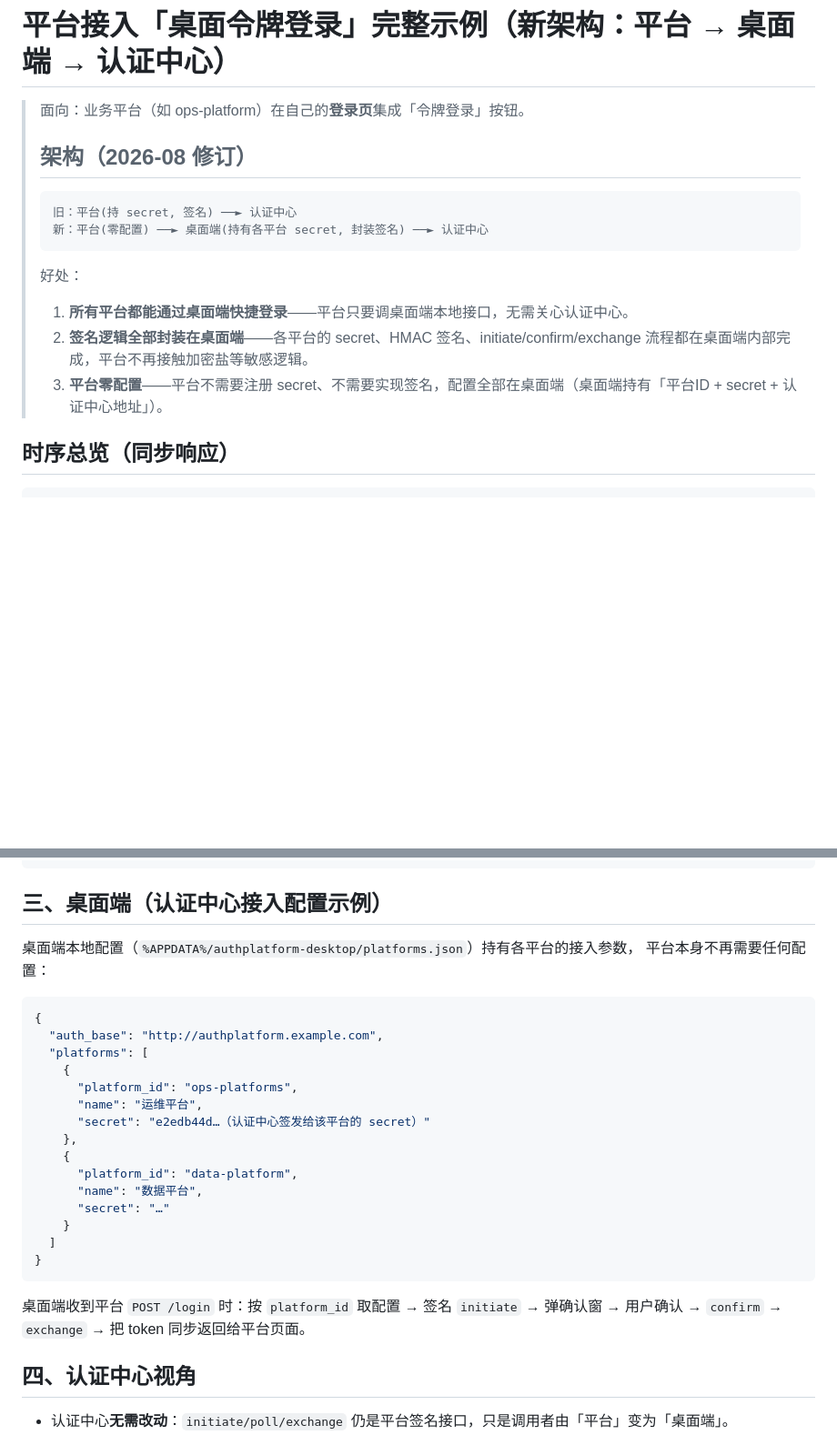
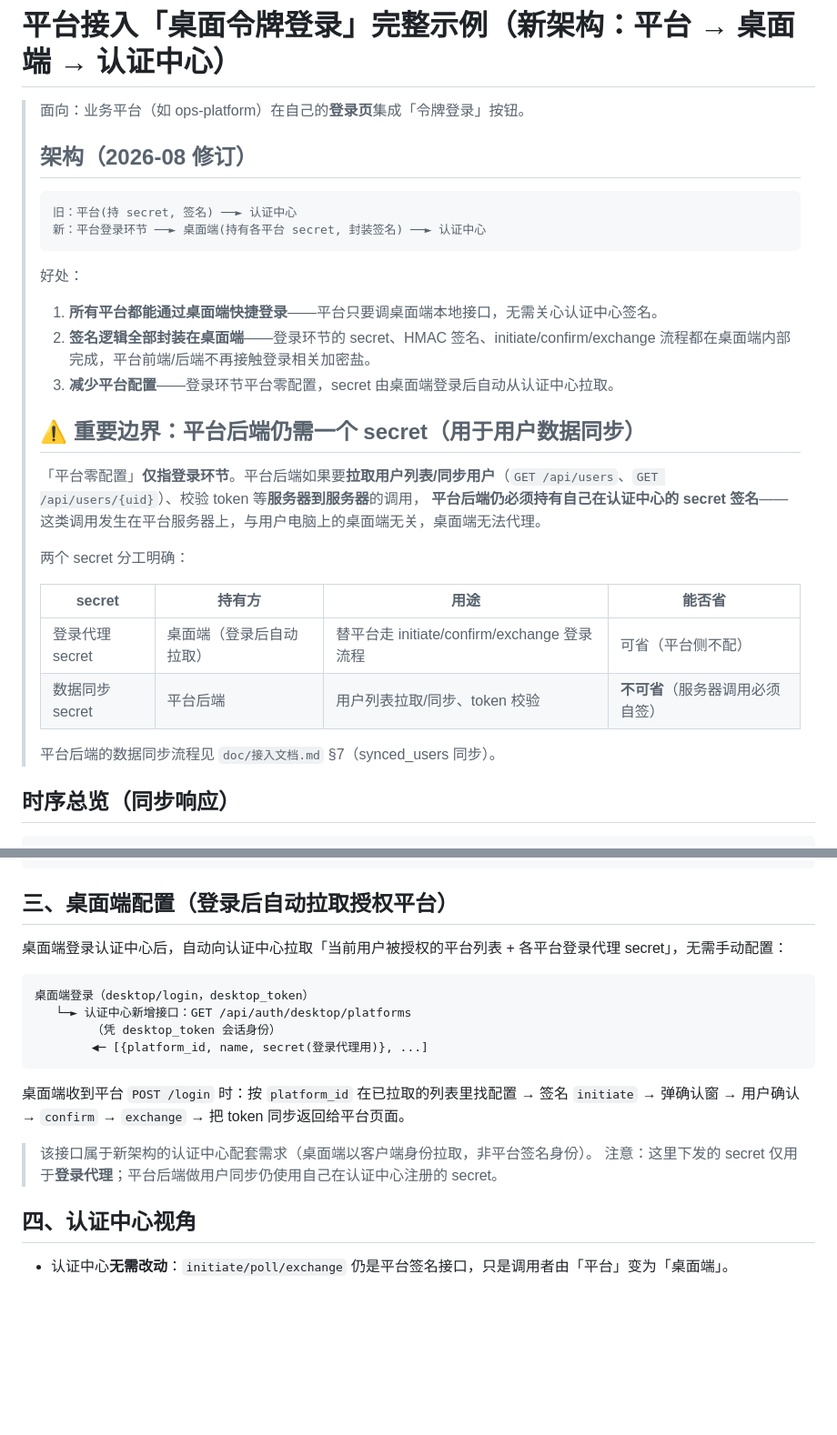
Before and after one commit to Anesthesia-fanruoxi/authPlatform, a Markdown page: desktop/examples/platform_integration.md, 2 parts joined by grey strips. Shown at 91% size. GitHub-like rendering; blank space fills up the shorter version.

Commit message:
修正「平台零配置」边界：登录环节零配置（桌面端登录后自动拉取授权平台与登录代理 secret，认证中心配套新增 /api/auth/desktop/platforms）；平台后端用户同步仍需自有 secret（§7 服务器调用），两套 secret 分工写入文档

````diff
--- a/desktop/examples/platform_integration.md
+++ b/desktop/examples/platform_integration.md
@@ -6,13 +6,27 @@
 >
 > ```
 > 旧：平台(持 secret, 签名) ──► 认证中心
-> 新：平台(零配置) ──► 桌面端(持有各平台 secret, 封装签名) ──► 认证中心
+> 新：平台登录环节 ──► 桌面端(持有各平台 secret, 封装签名) ──► 认证中心
 > ```
 >
 > 好处：
-> 1. **所有平台都能通过桌面端快捷登录**——平台只要调桌面端本地接口，无需关心认证中心。
-> 2. **签名逻辑全部封装在桌面端**——各平台的 secret、HMAC 签名、initiate/confirm/exchange 流程都在桌面端内部完成，平台不再接触加密盐等敏感逻辑。
-> 3. **平台零配置**——平台不需要注册 secret、不需要实现签名，配置全部在桌面端（桌面端持有「平台ID + secret + 认证中心地址」）。
+> 1. **所有平台都能通过桌面端快捷登录**——平台只要调桌面端本地接口，无需关心认证中心签名。
+> 2. **签名逻辑全部封装在桌面端**——登录环节的 secret、HMAC 签名、initiate/confirm/exchange 流程都在桌面端内部完成，平台前端/后端不再接触登录相关加密盐。
+> 3. **减少平台配置**——登录环节平台零配置，secret 由桌面端登录后自动从认证中心拉取。
+>
+> ## ⚠️ 重要边界：平台后端仍需一个 secret（用于用户数据同步）
+>
+> 「平台零配置」**仅指登录环节**。平台后端如果要**拉取用户列表/同步用户**（`GET /api/users`、`GET /api/users/{uid}`）、校验 token 等**服务器到服务器**的调用，
+> **平台后端仍必须持有自己在认证中心的 secret 签名**——这类调用发生在平台服务器上，与用户电脑上的桌面端无关，桌面端无法代理。
+>
+> 两个 secret 分工明确：
+>
+> | secret | 持有方 | 用途 | 能否省 |
+> |---|---|---|---|
+> | 登录代理 secret | 桌面端（登录后自动拉取） | 替平台走 initiate/confirm/exchange 登录流程 | 可省（平台侧不配） |
+> | 数据同步 secret | 平台后端 | 用户列表拉取/同步、token 校验 | **不可省**（服务器调用必须自签） |
+>
+> 平台后端的数据同步流程见 `doc/接入文档.md` §7（synced_users 同步）。
 
 ## 时序总览（同步响应）
 
@@ -92,31 +106,22 @@ def create_session():
     return jsonify(ok=True, user=user)
 ```
 
-## 三、桌面端（认证中心接入配置示例）
+## 三、桌面端配置（登录后自动拉取授权平台）
 
-桌面端本地配置（`%APPDATA%/authplatform-desktop/platforms.json`）持有各平台的接入参数，
-平台本身不再需要任何配置：
+桌面端登录认证中心后，自动向认证中心拉取「当前用户被授权的平台列表 + 各平台登录代理 secret」，无需手动配置：
 
-```json
-{
-  "auth_base": "http://authplatform.example.com",
-  "platforms": [
-    {
-      "platform_id": "ops-platforms",
-      "name": "运维平台",
-      "secret": "e2edb44d…（认证中心签发给该平台的 secret）"
-    },
-    {
-      "platform_id": "data-platform",
-      "name": "数据平台",
-      "secret": "…"
-    }
-  ]
-}
+```
+桌面端登录（desktop/login，desktop_token）
+   └─► 认证中心新增接口：GET /api/auth/desktop/platforms
+        （凭 desktop_token 会话身份）
+        ◀─ [{platform_id, name, secret(登录代理用)}, ...]
 ```
 
-桌面端收到平台 `POST /login` 时：按 `platform_id` 取配置 → 签名 `initiate` → 弹确认窗 →
+桌面端收到平台 `POST /login` 时：按 `platform_id` 在已拉取的列表里找配置 → 签名 `initiate` → 弹确认窗 →
 用户确认 → `confirm` → `exchange` → 把 token 同步返回给平台页面。
+
+> 该接口属于新架构的认证中心配套需求（桌面端以客户端身份拉取，非平台签名身份）。
+> 注意：这里下发的 secret 仅用于**登录代理**；平台后端做用户同步仍使用自己在认证中心注册的 secret。
 
 ## 四、认证中心视角
 
````
Also changed, not shown: doc/接入文档.md (+9 -10 lines).
